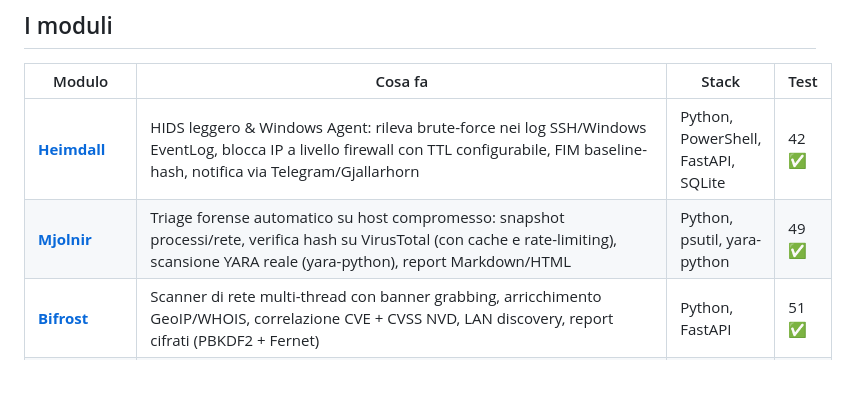
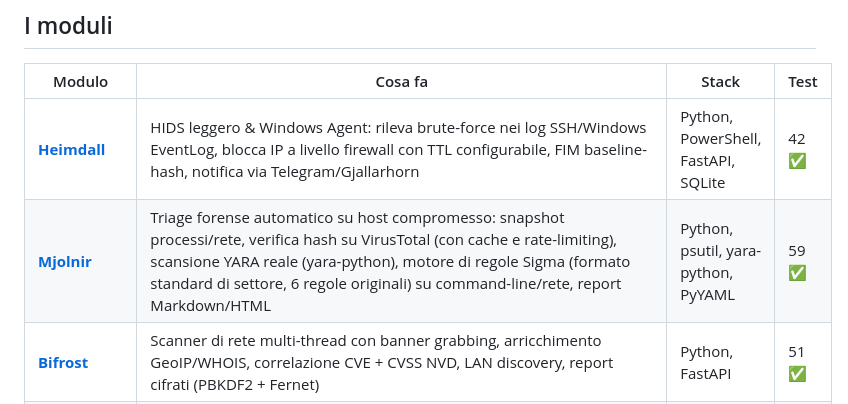
Before and after one commit to Fioru12/Asgard, a Markdown page: README.md, the part around the change. GitHub-like rendering; blank space fills up the shorter version.

Commit message:
Bump Mjolnir submodule: Sigma detection rule engine
Co-Authored-By: Claude Sonnet 5 <noreply@anthropic.com>

```diff
--- a/README.md
+++ b/README.md
@@ -73,7 +73,7 @@ Tre gruppi funzionali:
 | Modulo | Cosa fa | Stack | Test |
 |---|---|---|---|
 | [**Heimdall**](Heimdall) | HIDS leggero & Windows Agent: rileva brute-force nei log SSH/Windows EventLog, blocca IP a livello firewall con TTL configurabile, FIM baseline-hash, notifica via Telegram/Gjallarhorn | Python, PowerShell, FastAPI, SQLite | 42 ✅ |
-| [**Mjolnir**](Mjolnir) | Triage forense automatico su host compromesso: snapshot processi/rete, verifica hash su VirusTotal (con cache e rate-limiting), scansione YARA reale (yara-python), report Markdown/HTML | Python, psutil, yara-python | 49 ✅ |
+| [**Mjolnir**](Mjolnir) | Triage forense automatico su host compromesso: snapshot processi/rete, verifica hash su VirusTotal (con cache e rate-limiting), scansione YARA reale (yara-python), motore di regole Sigma (formato standard di settore, 6 regole originali) su command-line/rete, report Markdown/HTML | Python, psutil, yara-python, PyYAML | 59 ✅ |
 | [**Bifrost**](Bifrost) | Scanner di rete multi-thread con banner grabbing, arricchimento GeoIP/WHOIS, correlazione CVE + CVSS NVD, LAN discovery, report cifrati (PBKDF2 + Fernet) | Python, FastAPI | 51 ✅ |
 | [**Yggdrasil**](Yggdrasil) | Audit di sicurezza Active Directory (LDAP/LDAPS) e Cloud Microsoft 365 / Entra ID (MFA posture, Global Admins, Legacy Auth) via Microsoft Graph API reale (app-only OAuth2) o export JSON | Python, ldap3, msal | 54 ✅ |
 | [**Fenrir**](Fenrir) | Aggregatore di threat intelligence pubblica: CISA KEV sempre attivo, OTX/MISP opzionali, esportazione STIX 2.1, SQLite con lock protection | Python | 53 ✅ |
```
Also changed, not shown: MSP_PARTNER_GUIDE.md (+1 -1 lines).
